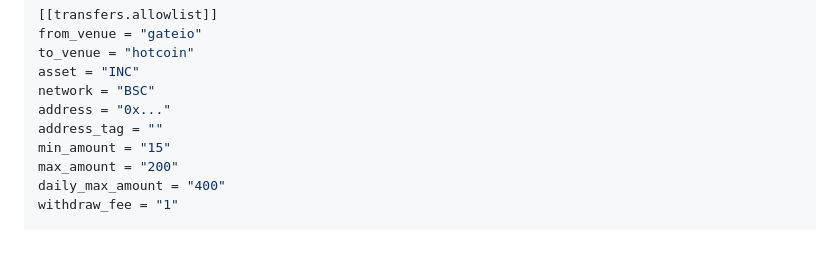
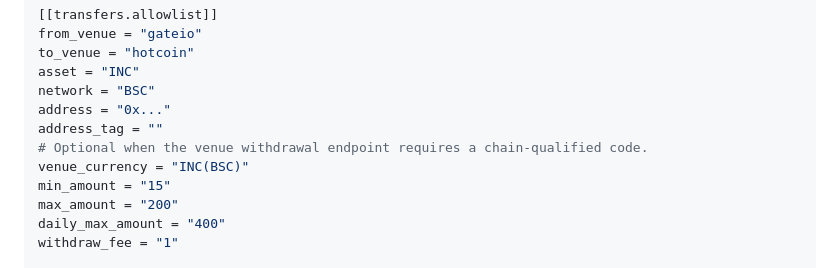
Before and after one commit to WW-shan/ExchangeArbitrageTools, a Markdown page: docs/automated-inventory-transfer-design.md, the part around the change. GitHub-like rendering; blank space fills up the shorter version.

```diff
--- a/docs/automated-inventory-transfer-design.md
+++ b/docs/automated-inventory-transfer-design.md
@@ -344,6 +344,8 @@ asset = "INC"
 network = "BSC"
 address = "0x..."
 address_tag = ""
+# Optional when the venue withdrawal endpoint requires a chain-qualified code.
+venue_currency = "INC(BSC)"
 min_amount = "15"
 max_amount = "200"
 daily_max_amount = "400"
```
Also changed, not shown: docs/automated-inventory-transfer-runbook.md (added, +333 -0 lines), docs/design-acceptance-matrix.md (+30 -0 lines).
